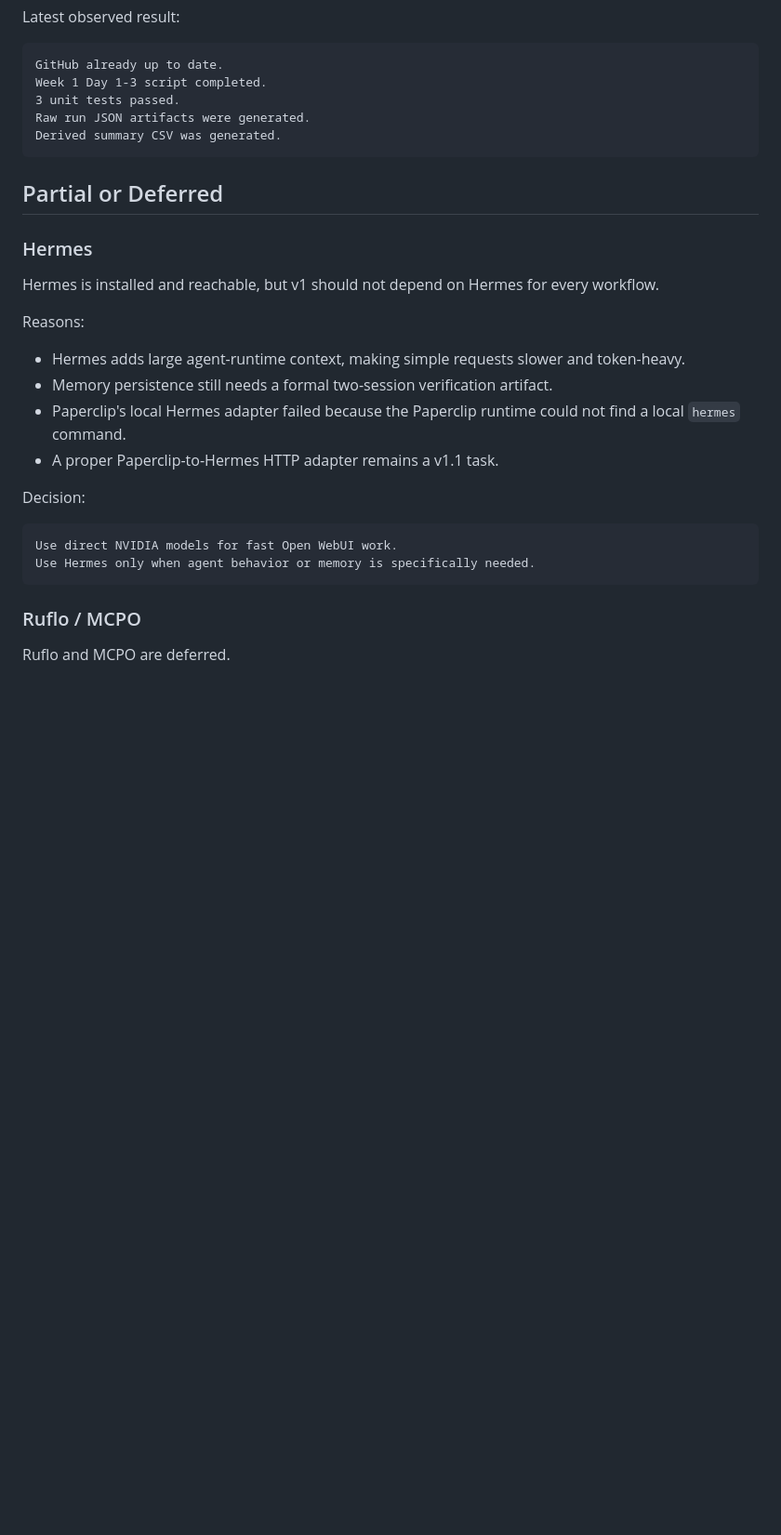
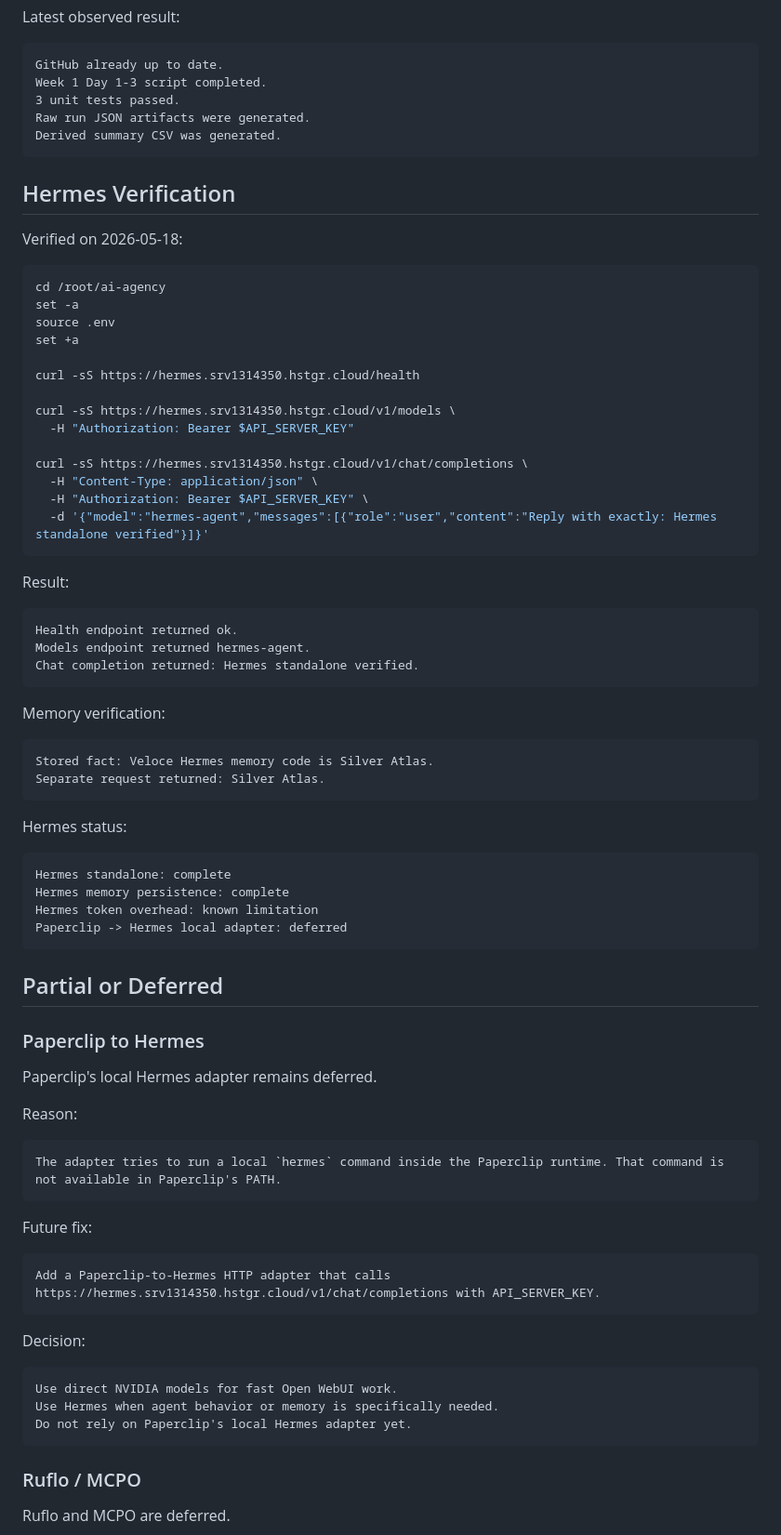
Before and after one commit to dev4-gpt/veloce-research-os, a Markdown page: SYSTEM_STATUS.md, the part around one of its changes. Shown at 93% size. GitHub-like rendering; blank space fills up the shorter version.

Commit message:
docs: verify hermes v1.1

````diff
--- a/SYSTEM_STATUS.md
+++ b/SYSTEM_STATUS.md
@@ -65,24 +66,75 @@ Raw run JSON artifacts were generated.
 Derived summary CSV was generated.
 ```
 
+## Hermes Verification
+
+Verified on 2026-05-18:
+
+```bash
+cd /root/ai-agency
+set -a
+source .env
+set +a
+
+curl -sS https://hermes.srv1314350.hstgr.cloud/health
+
+curl -sS https://hermes.srv1314350.hstgr.cloud/v1/models \
+  -H "Authorization: Bearer $API_SERVER_KEY"
+
+curl -sS https://hermes.srv1314350.hstgr.cloud/v1/chat/completions \
+  -H "Content-Type: application/json" \
+  -H "Authorization: Bearer $API_SERVER_KEY" \
+  -d '{"model":"hermes-agent","messages":[{"role":"user","content":"Reply with exactly: Hermes standalone verified"}]}'
+```
+
+Result:
+
+```text
+Health endpoint returned ok.
+Models endpoint returned hermes-agent.
+Chat completion returned: Hermes standalone verified.
+```
+
+Memory verification:
+
+```text
+Stored fact: Veloce Hermes memory code is Silver Atlas.
+Separate request returned: Silver Atlas.
+```
+
+Hermes status:
+
+```text
+Hermes standalone: complete
+Hermes memory persistence: complete
+Hermes token overhead: known limitation
+Paperclip -> Hermes local adapter: deferred
+```
+
 ## Partial or Deferred
 
-### Hermes
+### Paperclip to Hermes
 
-Hermes is installed and reachable, but v1 should not depend on Hermes for every workflow.
+Paperclip's local Hermes adapter remains deferred.
 
-Reasons:
+Reason:
 
-- Hermes adds large agent-runtime context, making simple requests slower and token-heavy.
-- Memory persistence still needs a formal two-session verification artifact.
-- Paperclip's local Hermes adapter failed because the Paperclip runtime could not find a local `hermes` command.
-- A proper Paperclip-to-Hermes HTTP adapter remains a v1.1 task.
+```text
+The adapter tries to run a local `hermes` command inside the Paperclip runtime. That command is not available in Paperclip's PATH.
+```
+
+Future fix:
+
+```text
+Add a Paperclip-to-Hermes HTTP adapter that calls https://hermes.srv1314350.hstgr.cloud/v1/chat/completions with API_SERVER_KEY.
+```
 
 Decision:
 
 ```text
 Use direct NVIDIA models for fast Open WebUI work.
-Use Hermes only when agent behavior or memory is specifically needed.
+Use Hermes when agent behavior or memory is specifically needed.
+Do not rely on Paperclip's local Hermes adapter yet.
 ```
 
 ### Ruflo / MCPO
````
Also changed, not shown: other parts of SYSTEM_STATUS.md (+12 -8 lines).
